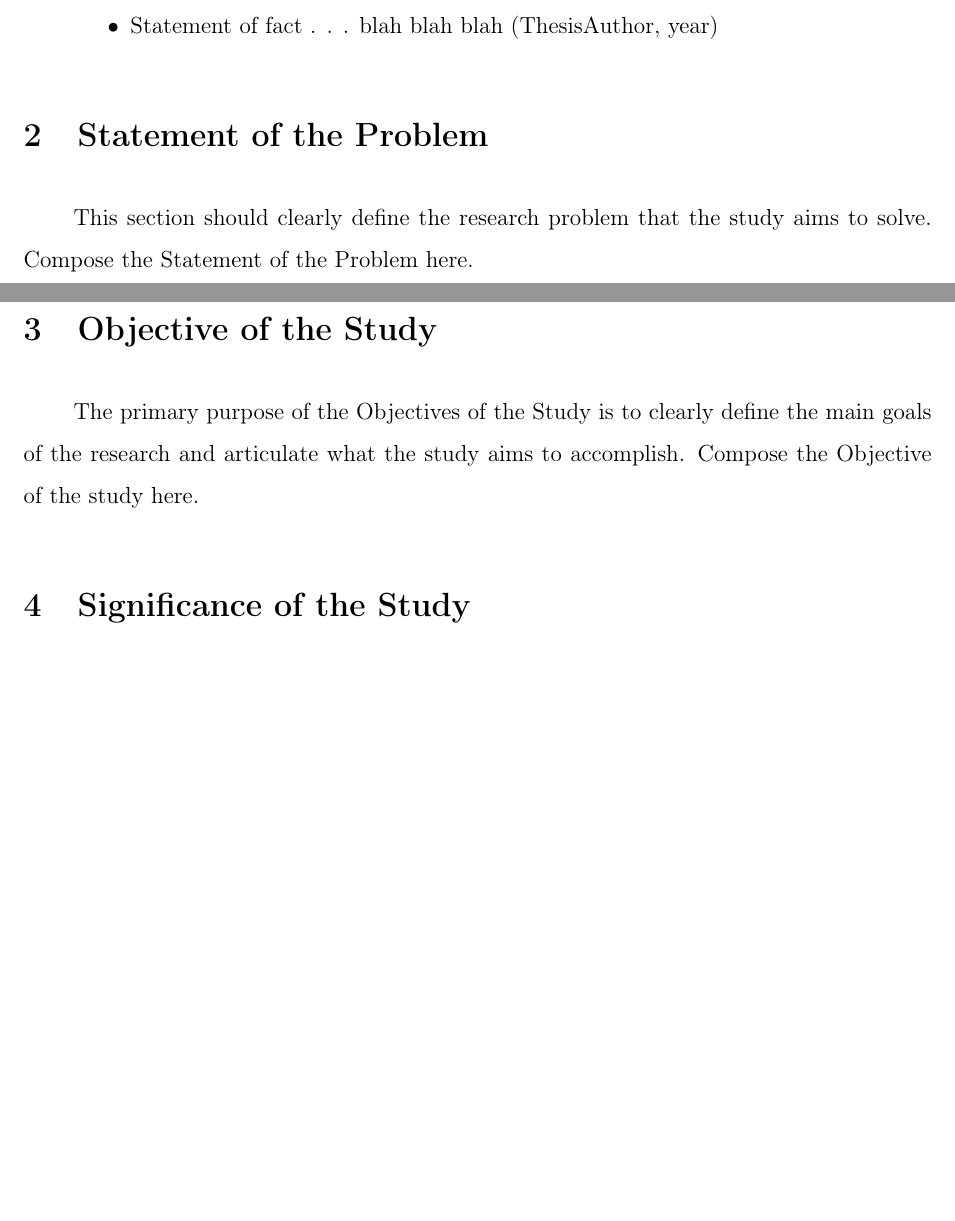
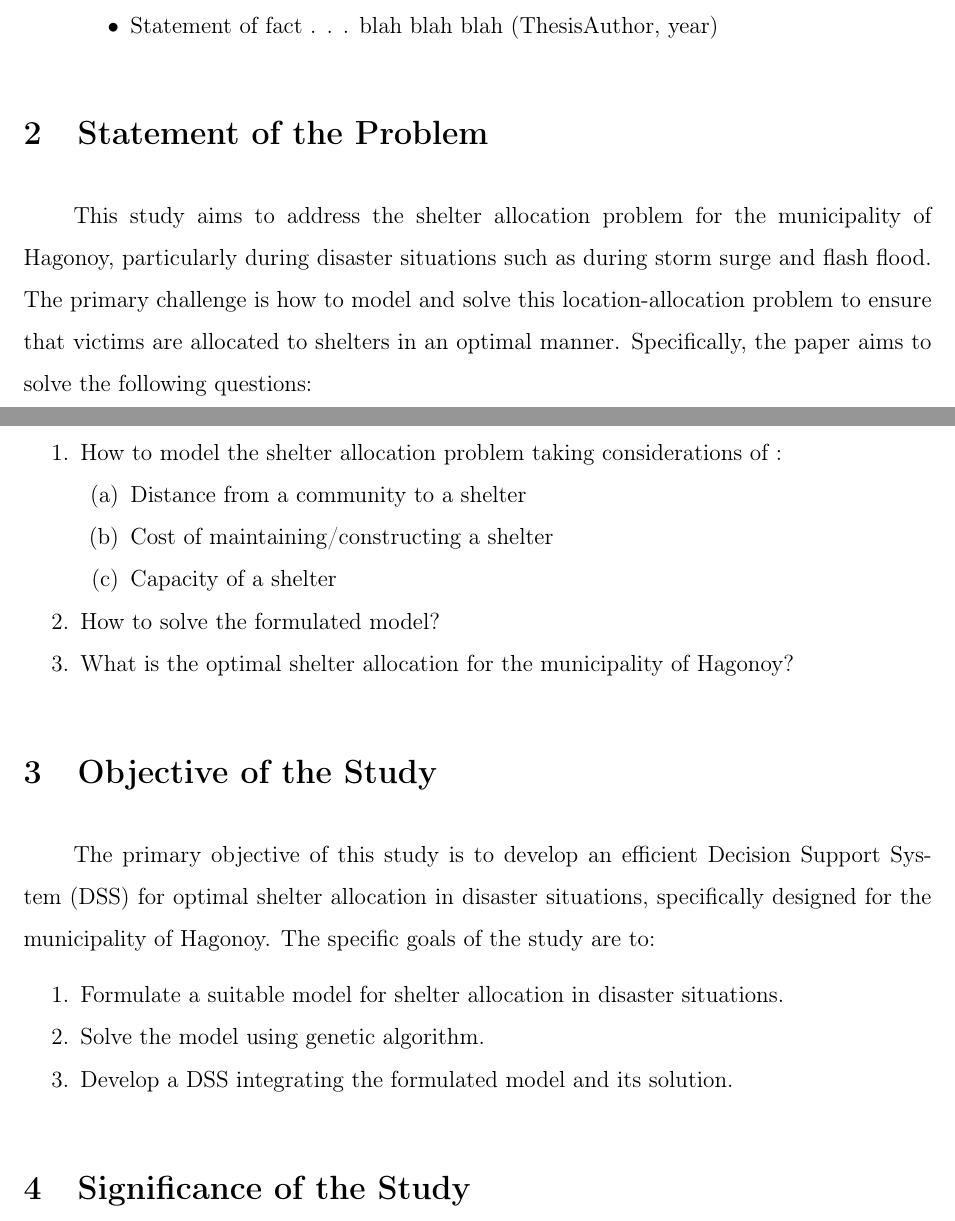
Before and after one commit to Lucianono/ShelterAlloc_Thesis, a LaTeX thesis (Thesis Paper/[Template]The Problem and Its Background.tex, which reads Thesis Paper/Chapter1-Objective_of_the-Study.tex, Thesis Paper/Chapter1-Statement_of_the_Problem.tex): two parts of pages 1 and 2 of 3, joined at a grey line, cut so that both start at the same text, the shorter picture padded with empty space. Compiled offline with pdfLaTeX.

Commit message:
update sop and obj

```diff
--- a/Thesis Paper/Chapter1-Objective_of_the-Study.tex
+++ b/Thesis Paper/Chapter1-Objective_of_the-Study.tex
@@ -1,3 +1,9 @@
 \section{Objective of the Study}
 
-The primary purpose of the Objectives of the Study is to clearly define the main goals of the research and articulate what the study aims to accomplish. Compose the Objective of the study here.
+The primary objective of this study is to develop an efficient Decision Support System (DSS) for optimal shelter allocation in disaster situations, specifically designed for the municipality of Hagonoy. The specific goals of the study are to:
+
+\begin{enumerate}
+	\item Formulate a suitable model for shelter allocation in disaster situations.
+	\item Solve the model using genetic algorithm.
+	\item Develop a DSS integrating the formulated model and its solution.
+\end{enumerate}
--- a/Thesis Paper/Chapter1-Statement_of_the_Problem.tex
+++ b/Thesis Paper/Chapter1-Statement_of_the_Problem.tex
@@ -1,3 +1,14 @@
 \section{Statement of the Problem}
 
-This section should clearly define the research problem that the study aims to solve. Compose the Statement of the Problem here.
+This study aims to address the shelter allocation problem for the municipality of Hagonoy, particularly during disaster situations such as during storm surge and flash flood. The primary challenge is how to model and solve this location-allocation problem to ensure that victims are allocated to shelters in an optimal manner. Specifically, the paper aims to solve the following questions:
+
+\begin{enumerate}
+	\item How to model the shelter allocation problem taking considerations of :
+	\begin{enumerate}
+		\item Distance from a community to a shelter
+		\item Cost of maintaining/constructing a shelter
+		\item Capacity of a shelter
+	\end{enumerate}
+	\item How to solve the formulated model?
+	\item What is the optimal shelter allocation for the municipality of Hagonoy?
+\end{enumerate}
```
